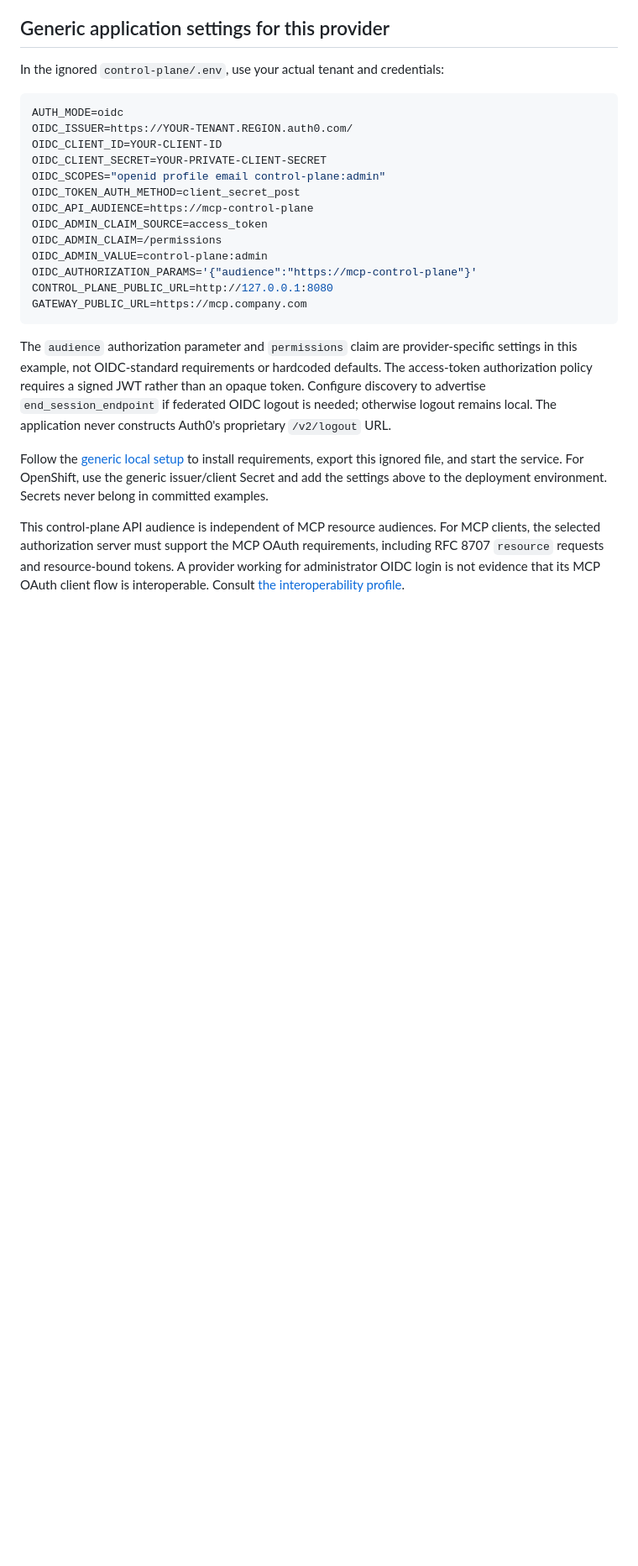
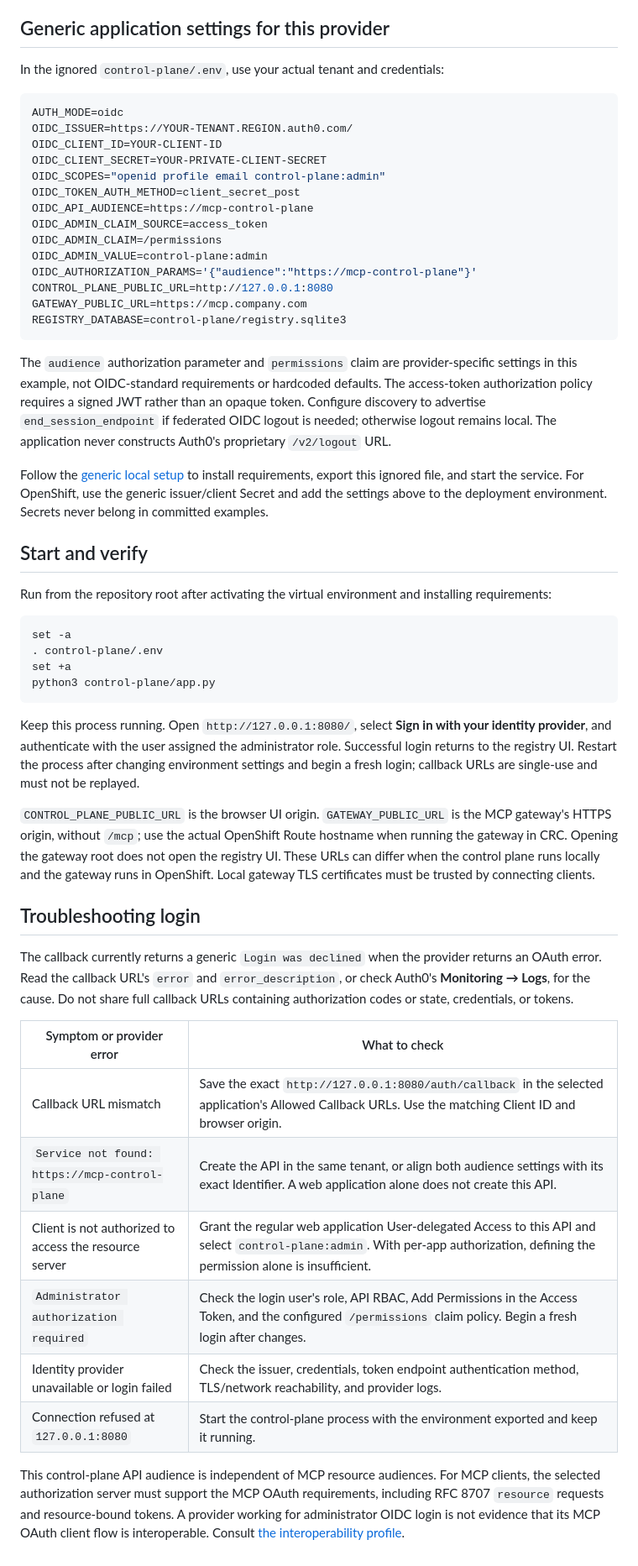
Before and after one commit to sanketrk/FOSS-AGENTIC-GATEWAY, a Markdown page: control-plane/AUTH0.md, the part around one of its changes. Shown at 84% size. GitHub-like rendering; blank space fills up the shorter version.

````diff
--- a/control-plane/AUTH0.md
+++ b/control-plane/AUTH0.md
@@ -30,10 +41,39 @@ OIDC_ADMIN_VALUE=control-plane:admin
 OIDC_AUTHORIZATION_PARAMS='{"audience":"https://mcp-control-plane"}'
 CONTROL_PLANE_PUBLIC_URL=http://127.0.0.1:8080
 GATEWAY_PUBLIC_URL=https://mcp.company.com
+REGISTRY_DATABASE=control-plane/registry.sqlite3
 ```
 
 The `audience` authorization parameter and `permissions` claim are provider-specific settings in this example, not OIDC-standard requirements or hardcoded defaults. The access-token authorization policy requires a signed JWT rather than an opaque token. Configure discovery to advertise `end_session_endpoint` if federated OIDC logout is needed; otherwise logout remains local. The application never constructs Auth0's proprietary `/v2/logout` URL.
 
 Follow the [generic local setup](README.md#local-setup) to install requirements, export this ignored file, and start the service. For OpenShift, use the generic issuer/client Secret and add the settings above to the deployment environment. Secrets never belong in committed examples.
 
+## Start and verify
+
+Run from the repository root after activating the virtual environment and installing requirements:
+
+```sh
+set -a
+. control-plane/.env
+set +a
+python3 control-plane/app.py
+```
+
+Keep this process running. Open `http://127.0.0.1:8080/`, select **Sign in with your identity provider**, and authenticate with the user assigned the administrator role. Successful login returns to the registry UI. Restart the process after changing environment settings and begin a fresh login; callback URLs are single-use and must not be replayed.
+
+`CONTROL_PLANE_PUBLIC_URL` is the browser UI origin. `GATEWAY_PUBLIC_URL` is the MCP gateway's HTTPS origin, without `/mcp`; use the actual OpenShift Route hostname when running the gateway in CRC. Opening the gateway root does not open the registry UI. These URLs can differ when the control plane runs locally and the gateway runs in OpenShift. Local gateway TLS certificates must be trusted by connecting clients.
+
+## Troubleshooting login
+
+The callback currently returns a generic `Login was declined` when the provider returns an OAuth error. Read the callback URL's `error` and `error_description`, or check Auth0's **Monitoring → Logs**, for the cause. Do not share full callback URLs containing authorization codes or state, credentials, or tokens.
+
+| Symptom or provider error | What to check |
+| --- | --- |
+| Callback URL mismatch | Save the exact `http://127.0.0.1:8080/auth/callback` in the selected application's Allowed Callback URLs. Use the matching Client ID and browser origin. |
+| `Service not found: https://mcp-control-plane` | Create the API in the same tenant, or align both audience settings with its exact Identifier. A web application alone does not create this API. |
+| Client is not authorized to access the resource server | Grant the regular web application User-delegated Access to this API and select `control-plane:admin`. With per-app authorization, defining the permission alone is insufficient. |
+| `Administrator authorization required` | Check the login user's role, API RBAC, Add Permissions in the Access Token, and the configured `/permissions` claim policy. Begin a fresh login after changes. |
+| Identity provider unavailable or login failed | Check the issuer, credentials, token endpoint authentication method, TLS/network reachability, and provider logs. |
+| Connection refused at `127.0.0.1:8080` | Start the control-plane process with the environment exported and keep it running. |
+
 This control-plane API audience is independent of MCP resource audiences. For MCP clients, the selected authorization server must support the MCP OAuth requirements, including RFC 8707 `resource` requests and resource-bound tokens. A provider working for administrator OIDC login is not evidence that its MCP OAuth client flow is interoperable. Consult [the interoperability profile](../docs/INTEROPERABILITY.md).
````
Also changed, not shown: other parts of control-plane/AUTH0.md (+16 -5 lines), control-plane/README.md (+6 -2 lines).
